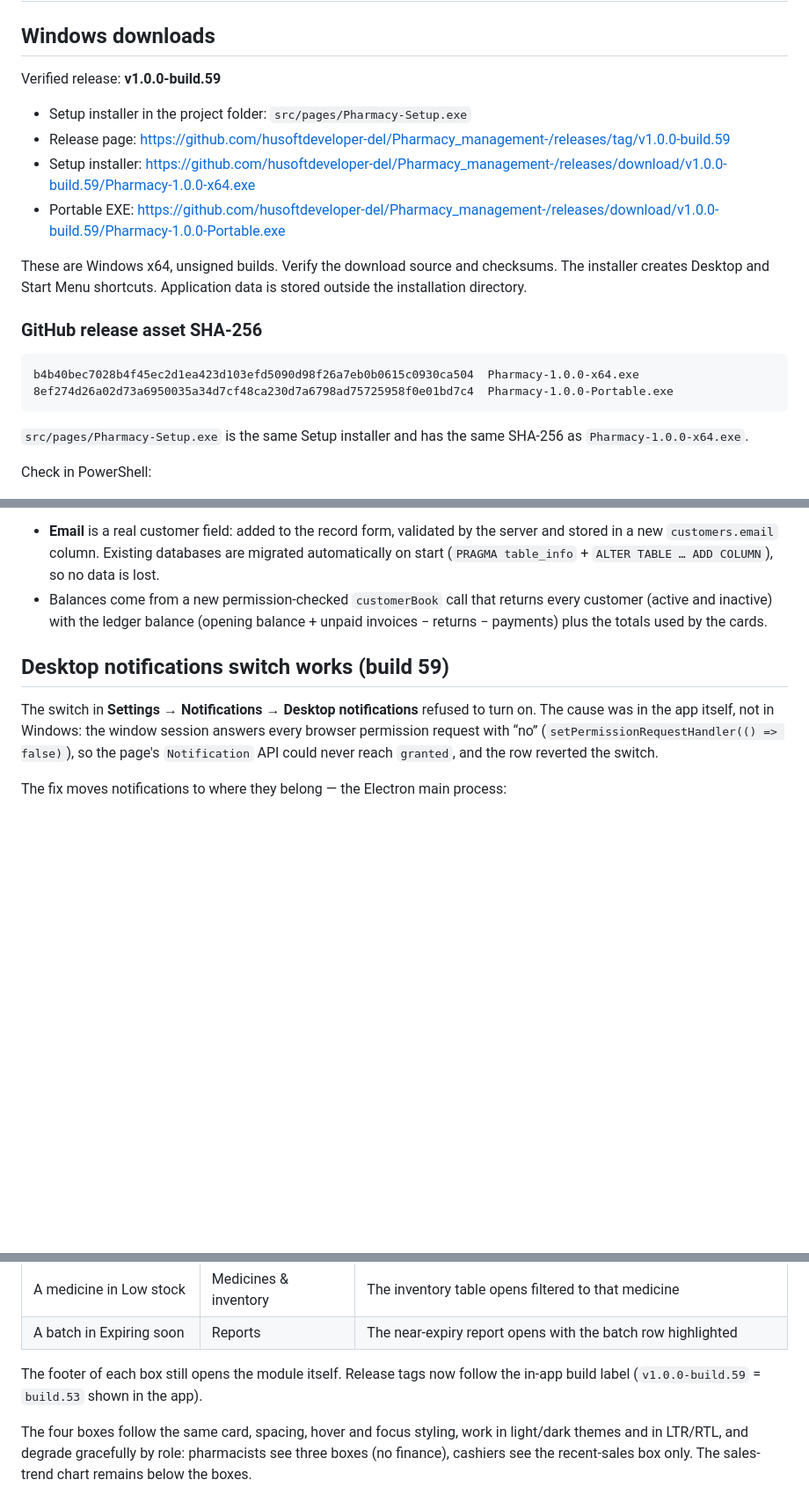
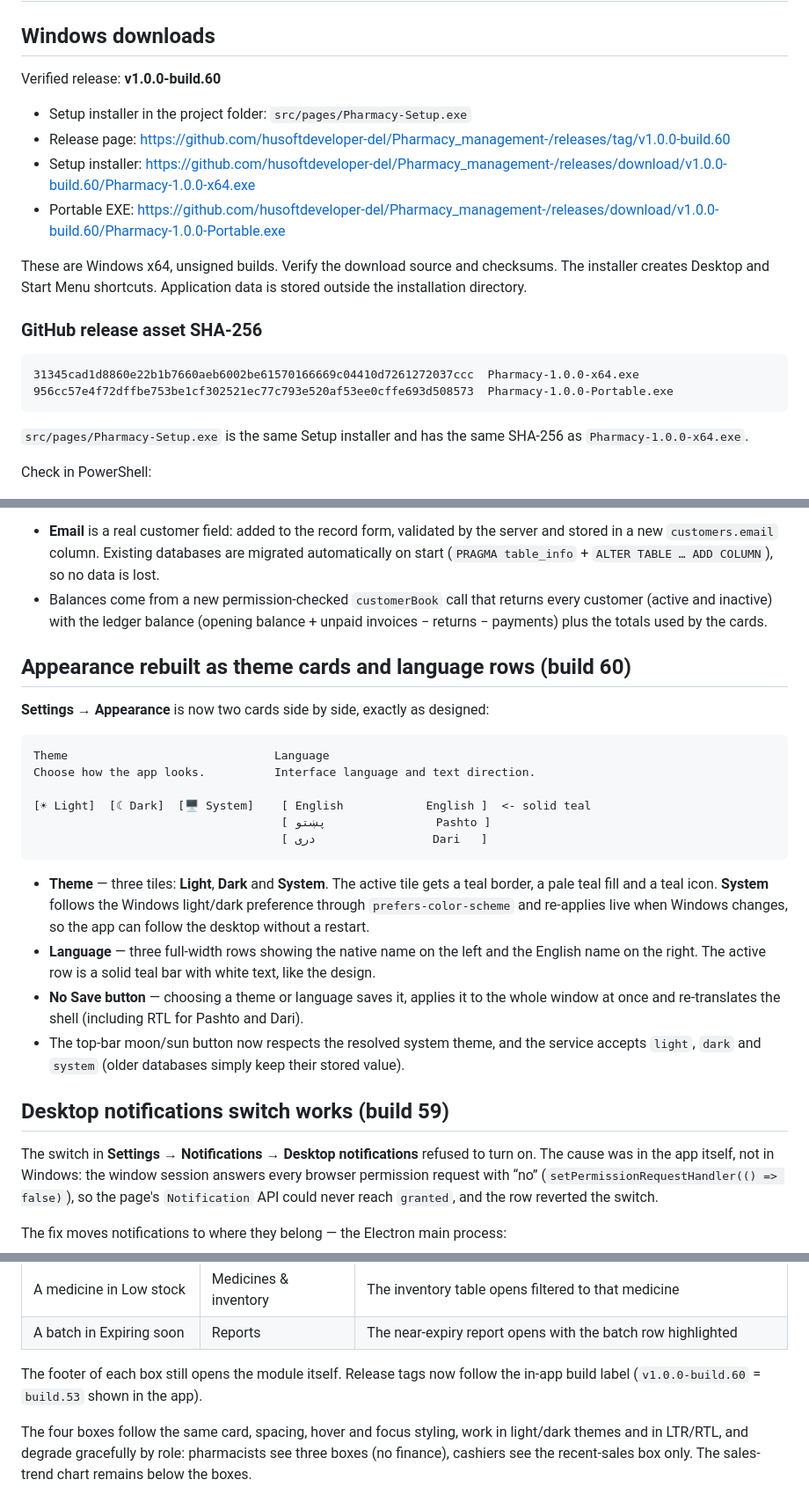
Before and after one commit to husoftdeveloper-del/Pharmacy_management-, a Markdown page: DELIVERY.md, 3 parts joined by grey strips. Shown at 88% size. Rendered like a GitHub page; blank space fills up the shorter version.

Commit message:
Document the build 60 appearance rebuild
Co-authored-by: arena-agent <297053741+arena-agent@users.noreply.github.com>

````diff
--- a/DELIVERY.md
+++ b/DELIVERY.md
@@ -2,20 +2,20 @@
 
 ## Windows downloads
 
-Verified release: **v1.0.0-build.59**
+Verified release: **v1.0.0-build.60**
 
 - Setup installer in the project folder: `src/pages/Pharmacy-Setup.exe`
-- Release page: https://github.com/husoftdeveloper-del/Pharmacy_management-/releases/tag/v1.0.0-build.59
-- Setup installer: https://github.com/husoftdeveloper-del/Pharmacy_management-/releases/download/v1.0.0-build.59/Pharmacy-1.0.0-x64.exe
-- Portable EXE: https://github.com/husoftdeveloper-del/Pharmacy_management-/releases/download/v1.0.0-build.59/Pharmacy-1.0.0-Portable.exe
+- Release page: https://github.com/husoftdeveloper-del/Pharmacy_management-/releases/tag/v1.0.0-build.60
+- Setup installer: https://github.com/husoftdeveloper-del/Pharmacy_management-/releases/download/v1.0.0-build.60/Pharmacy-1.0.0-x64.exe
+- Portable EXE: https://github.com/husoftdeveloper-del/Pharmacy_management-/releases/download/v1.0.0-build.60/Pharmacy-1.0.0-Portable.exe
 
 These are Windows x64, unsigned builds. Verify the download source and checksums. The installer creates Desktop and Start Menu shortcuts. Application data is stored outside the installation directory.
 
 ### GitHub release asset SHA-256
 
 ```text
-b4b40bec7028b4f45ec2d1ea423d103efd5090d98f26a7eb0b0615c0930ca504  Pharmacy-1.0.0-x64.exe
-8ef274d26a02d73a6950035a34d7cf48ca230d7a6798ad75725958f0e01bd7c4  Pharmacy-1.0.0-Portable.exe
+31345cad1d8860e22b1b7660aeb6002be61570166669c04410d7261272037ccc  Pharmacy-1.0.0-x64.exe
+956cc57e4f72dffbe753be1cf302521ec77c793e520af53ee0cffe693d508573  Pharmacy-1.0.0-Portable.exe
 ```
 
 `src/pages/Pharmacy-Setup.exe` is the same Setup installer and has the same SHA-256 as `Pharmacy-1.0.0-x64.exe`.
@@ -73,6 +73,24 @@ The Customers page now has **Total Customers** and **Outstanding Credit** cards,
 
 - **Email** is a real customer field: added to the record form, validated by the server and stored in a new `customers.email` column. Existing databases are migrated automatically on start (`PRAGMA table_info` + `ALTER TABLE … ADD COLUMN`), so no data is lost.
 - Balances come from a new permission-checked `customerBook` call that returns every customer (active and inactive) with the ledger balance (opening balance + unpaid invoices − returns − payments) plus the totals used by the cards.
+
+## Appearance rebuilt as theme cards and language rows (build 60)
+
+**Settings → Appearance** is now two cards side by side, exactly as designed:
+
+```
+Theme                              Language
+Choose how the app looks.          Interface language and text direction.
+
+[☀ Light]  [☾ Dark]  [🖥 System]    [ English            English ]  <- solid teal
+                                    [ پښتو                Pashto ]
+                                    [ دری                 Dari   ]
+```
+
+- **Theme** — three tiles: **Light**, **Dark** and **System**. The active tile gets a teal border, a pale teal fill and a teal icon. **System** follows the Windows light/dark preference through `prefers-color-scheme` and re-applies live when Windows changes, so the app can follow the desktop without a restart.
+- **Language** — three full-width rows showing the native name on the left and the English name on the right. The active row is a solid teal bar with white text, like the design.
+- **No Save button** — choosing a theme or language saves it, applies it to the whole window at once and re-translates the shell (including RTL for Pashto and Dari).
+- The top-bar moon/sun button now respects the resolved system theme, and the service accepts `light`, `dark` and `system` (older databases simply keep their stored value).
 
 ## Desktop notifications switch works (build 59)
 
@@ -516,7 +534,7 @@ Build 19 places the four boxes side by side in one row of four equal columns (tw
 | A medicine in Low stock | Medicines & inventory | The inventory table opens filtered to that medicine |
 | A batch in Expiring soon | Reports | The near-expiry report opens with the batch row highlighted |
 
-The footer of each box still opens the module itself. Release tags now follow the in-app build label (`v1.0.0-build.59` = `build.53` shown in the app).
+The footer of each box still opens the module itself. Release tags now follow the in-app build label (`v1.0.0-build.60` = `build.53` shown in the app).
 
 The four boxes follow the same card, spacing, hover and focus styling, work in light/dark themes and in LTR/RTL, and degrade gracefully by role: pharmacists see three boxes (no finance), cashiers see the recent-sales box only. The sales-trend chart remains below the boxes.
 
````
